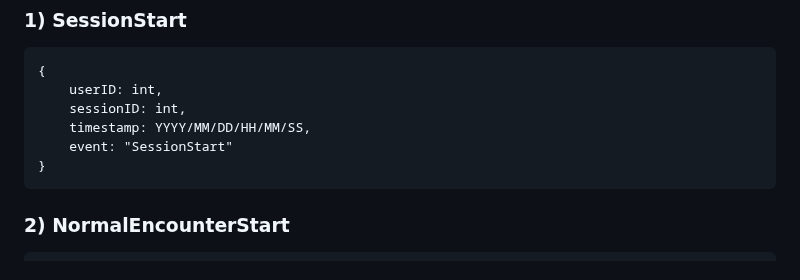
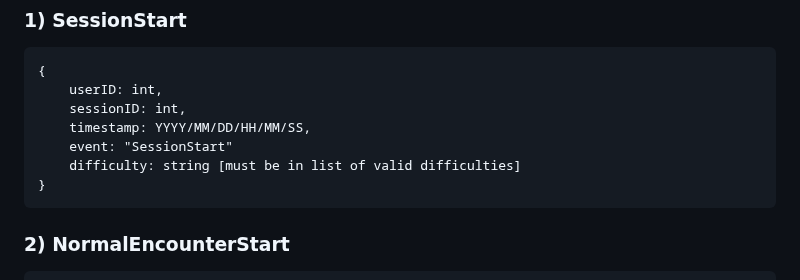
Before and after one commit to AtlasICL/com2020, a Markdown page: tel/schema.md, the part around the change. GitHub-like rendering.

Commit message:
added difficulty to start session in schema

````diff
--- a/tel/schema.md
+++ b/tel/schema.md
@@ -65,6 +65,7 @@ To be defined at a later date.
     sessionID: int,
     timestamp: YYYY/MM/DD/HH/MM/SS,
     event: "SessionStart"
+    difficulty: string [must be in list of valid difficulties]
 }
 ```
 
````
